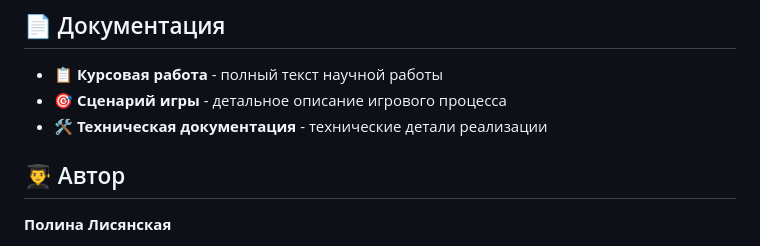
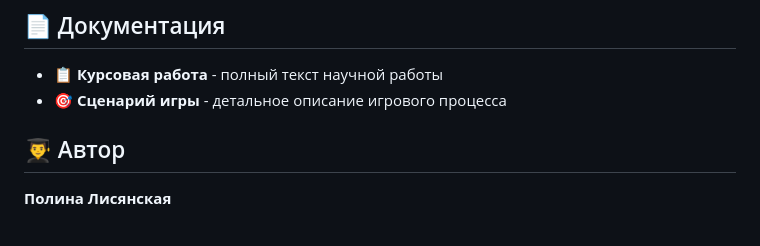
Before and after one commit to Polina-Fox/Math_Hero, a Markdown page: README.md, the part around the change printed below. GitHub-like rendering.

```diff
--- a/README.md
+++ b/README.md
@@ -88,7 +88,6 @@
 
 - 📋 **Курсовая работа** - полный текст научной работы
 - 🎯 **Сценарий игры** - детальное описание игрового процесса
-- 🛠 **Техническая документация** - технические детали реализации
 
 ## 👨‍🎓 Автор
 
```
Also changed, not shown: other parts of README.md (+2 -2 lines).
